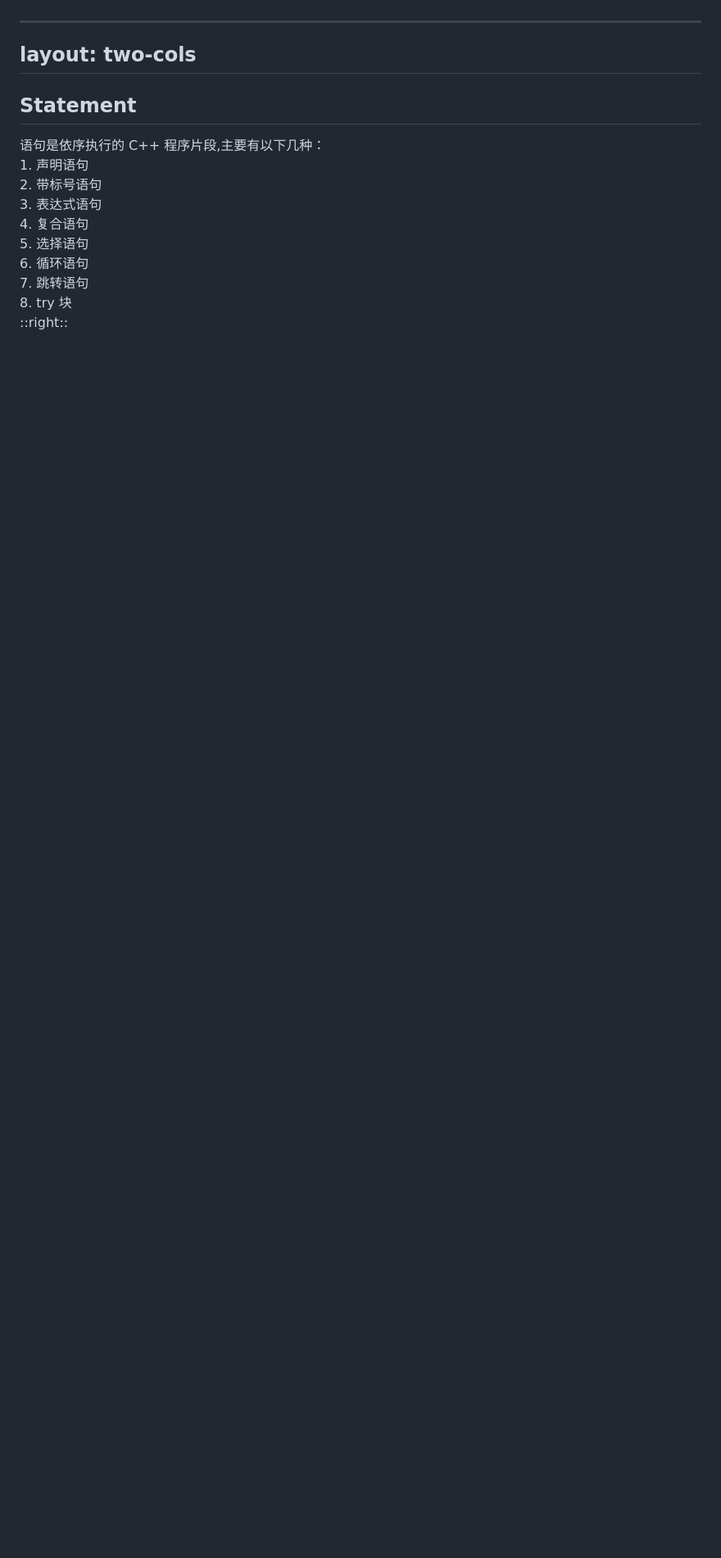
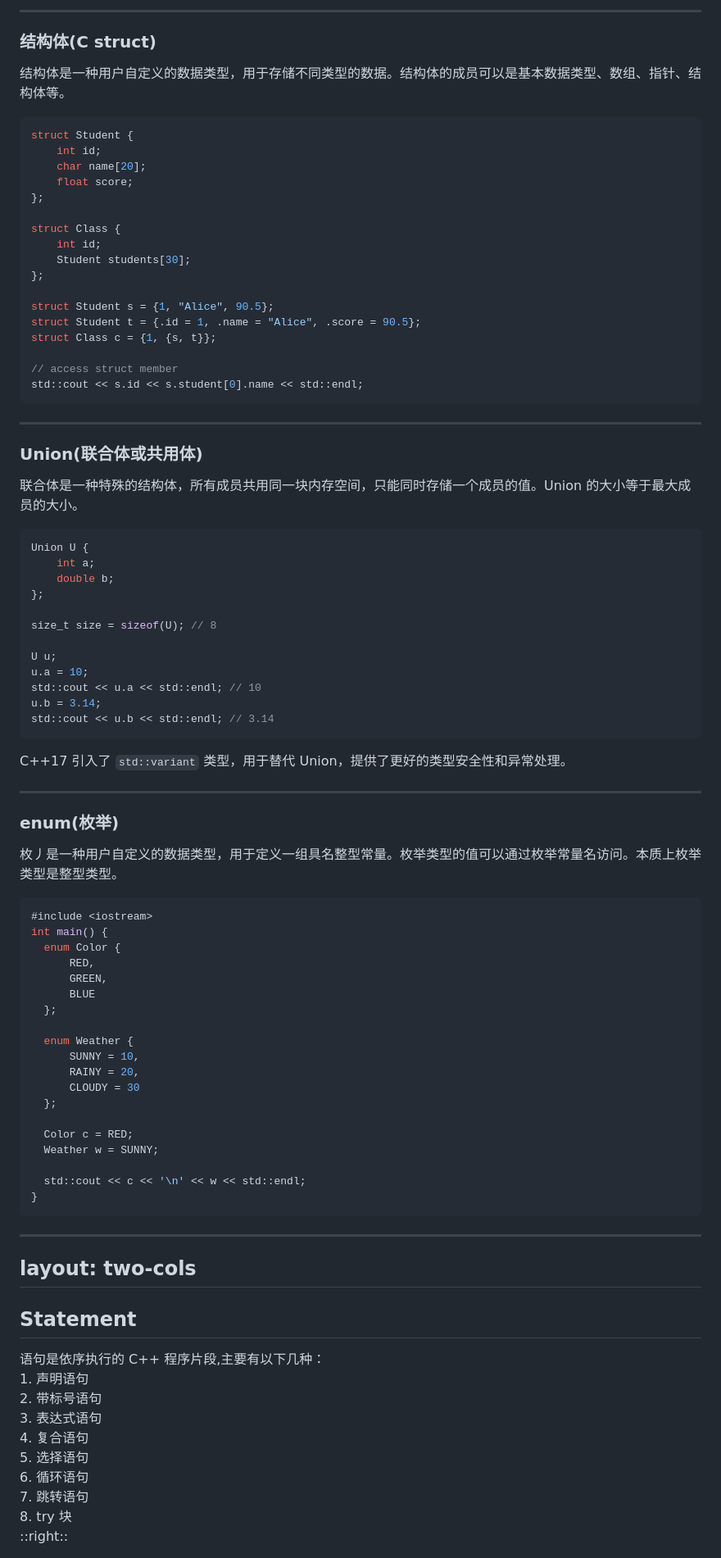
Before and after one commit to ARTINX/2025-Vision-Train-Lecture, a Markdown page: lecture/Lecture3/Lecture3.md, the part around the change printed below. Shown: that part at 82% size. Drawn GitHub-style; blank space fills up the shorter version.

````diff
--- a/lecture/Lecture3/Lecture3.md
+++ b/lecture/Lecture3/Lecture3.md
@@ -244,3 +314,79 @@ r = 12; // 通过引用访问变量
+---
+
+### 结构体(C struct)
+
+结构体是一种用户自定义的数据类型，用于存储不同类型的数据。结构体的成员可以是基本数据类型、数组、指针、结构体等。
+
+```cpp
+struct Student {
+    int id;
+    char name[20];
+    float score;
+};
+
+struct Class {
+    int id;
+    Student students[30];
+};
+
+struct Student s = {1, "Alice", 90.5};
+struct Student t = {.id = 1, .name = "Alice", .score = 90.5};
+struct Class c = {1, {s, t}};
+
+// access struct member
+std::cout << s.id << s.student[0].name << std::endl;
+```
+
+---
+
+### Union(联合体或共用体)
+
+联合体是一种特殊的结构体，所有成员共用同一块内存空间，只能同时存储一个成员的值。Union 的大小等于最大成员的大小。
+
+```cpp
+Union U {
+    int a;
+    double b;
+};
+
+size_t size = sizeof(U); // 8
+
+U u;
+u.a = 10;
+std::cout << u.a << std::endl; // 10
+u.b = 3.14;
+std::cout << u.b << std::endl; // 3.14
+```
+
+C++17 引入了 `std::variant` 类型，用于替代 Union，提供了更好的类型安全性和异常处理。
+
+---
+
+### enum(枚举)
+
+枚丿是一种用户自定义的数据类型，用于定义一组具名整型常量。枚举类型的值可以通过枚举常量名访问。本质上枚举类型是整型类型。
+
+```cpp
+#include <iostream>
+int main() {
+  enum Color {
+      RED,
+      GREEN,
+      BLUE
+  };
+
+  enum Weather {
+      SUNNY = 10,
+      RAINY = 20,
+      CLOUDY = 30
+  };
+
+  Color c = RED;
+  Weather w = SUNNY;
+
+  std::cout << c << '\n' << w << std::endl;
+}
+```
 
 ---
 layout: two-cols
````
Also changed, not shown: other parts of lecture/Lecture3/Lecture3.md (+84 -14 lines).
